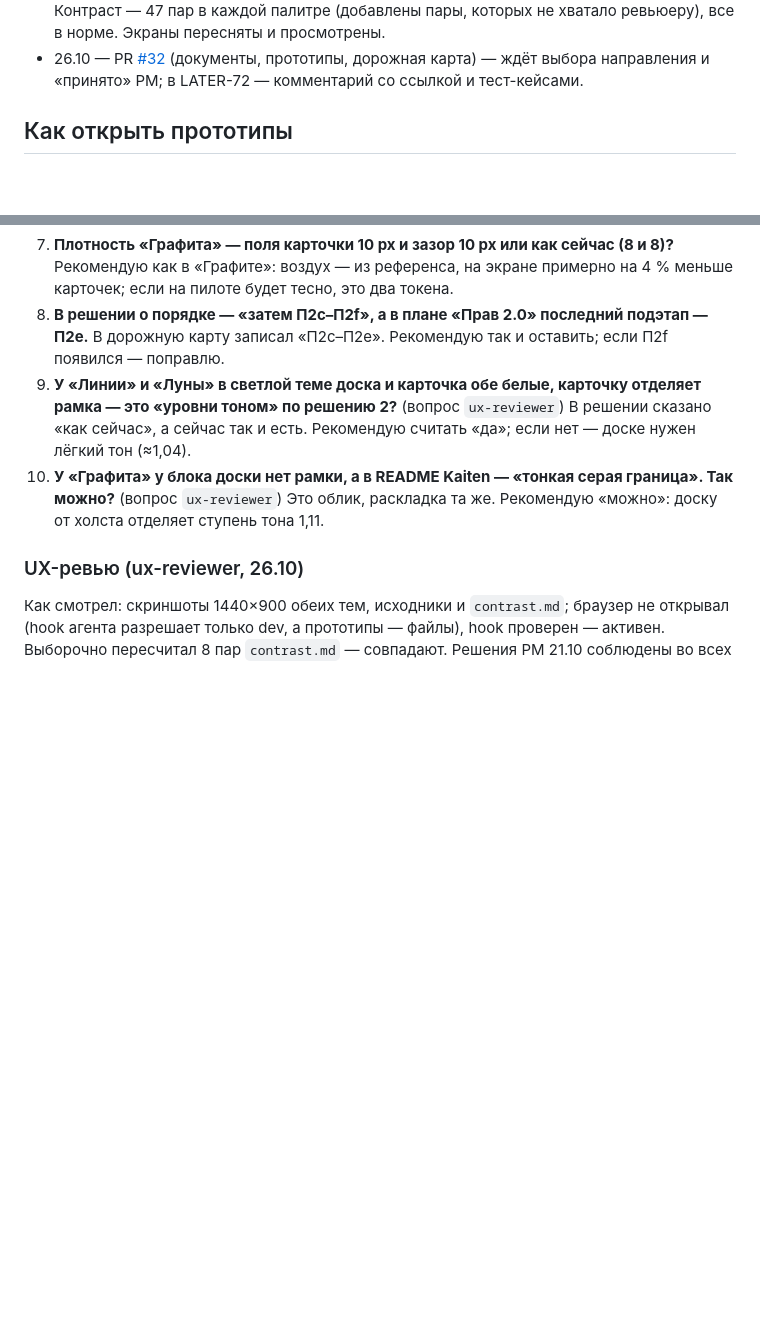
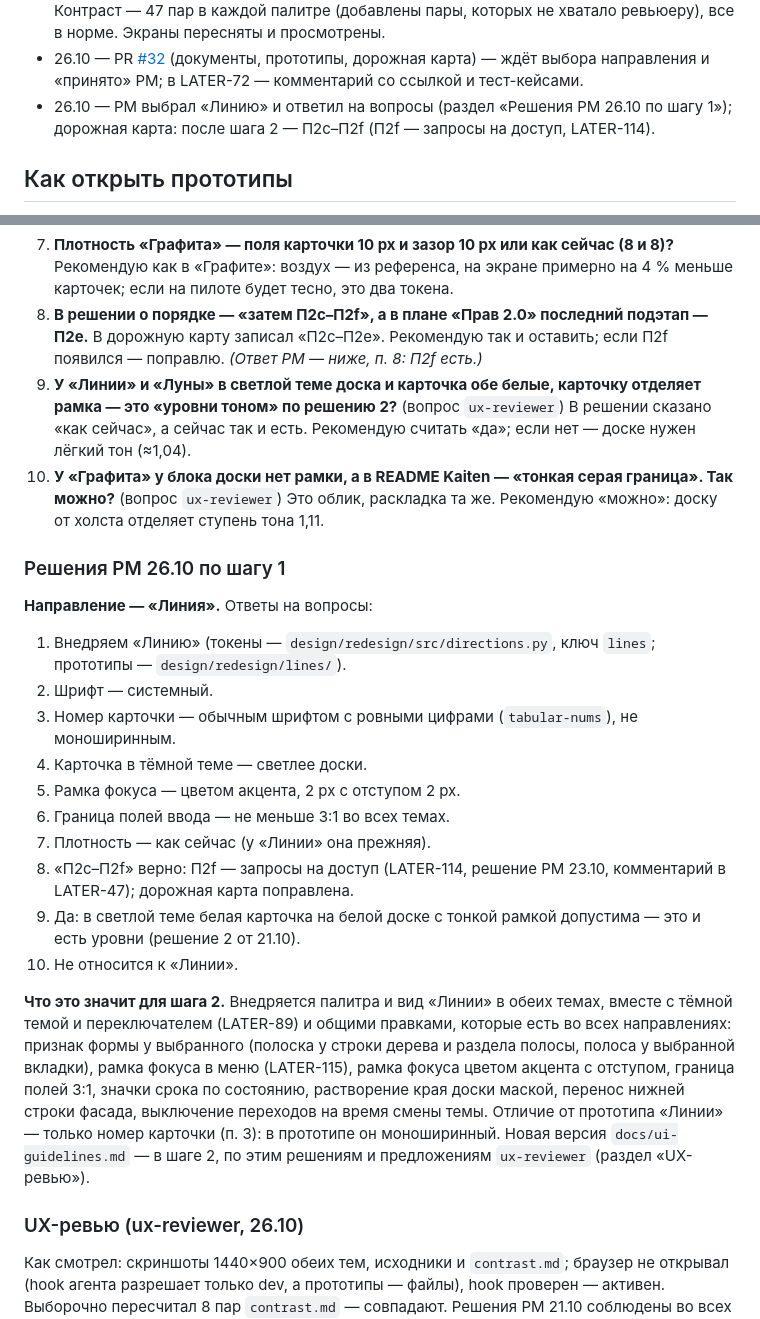
Before and after one commit to luvu1uvu/selen, a Markdown page: docs/stages/redesign.md, 2 parts joined by grey strips. Drawn GitHub-style; blank space fills up the shorter version.

Commit message:
docs: редизайн, шаг 1 — решения PM 26.10: направление «Линия», ответы на вопросы; дорожная карта — П2c–П2f
Co-Authored-By: Claude Opus 5.5 <noreply@anthropic.com>

```diff
--- a/docs/stages/redesign.md
+++ b/docs/stages/redesign.md
@@ -95,6 +95,8 @@ PM (в репозиторий не добавлена). Взято:
   в каждой палитре (добавлены пары, которых не хватало ревьюеру), все в норме. Экраны пересняты и просмотрены.
 - 26.10 — PR [#32](https://github.com/luvu1uvu/selen/pull/32) (документы, прототипы, дорожная карта) — ждёт выбора направления и
   «принято» PM; в LATER-72 — комментарий со ссылкой и тест-кейсами.
+- 26.10 — PM выбрал «Линию» и ответил на вопросы (раздел «Решения PM 26.10 по шагу 1»); дорожная карта: после шага 2 —
+  П2c–П2f (П2f — запросы на доступ, LATER-114).
 
 ## Как открыть прототипы
 
@@ -303,12 +305,34 @@ Kaiten), скругления небольшие. Меняются палитр
 7. **Плотность «Графита» — поля карточки 10 px и зазор 10 px или как сейчас (8 и 8)?** Рекомендую как в «Графите»: воздух —
    из референса, на экране примерно на 4 % меньше карточек; если на пилоте будет тесно, это два токена.
 8. **В решении о порядке — «затем П2c–П2f», а в плане «Прав 2.0» последний подэтап — П2e.** В дорожную карту записал
-   «П2c–П2e». Рекомендую так и оставить; если П2f появился — поправлю.
+   «П2c–П2e». Рекомендую так и оставить; если П2f появился — поправлю. *(Ответ PM — ниже, п. 8: П2f есть.)*
 9. **У «Линии» и «Луны» в светлой теме доска и карточка обе белые, карточку отделяет рамка — это «уровни тоном» по решению
    2?** (вопрос `ux-reviewer`) В решении сказано «как сейчас», а сейчас так и есть. Рекомендую считать «да»; если нет —
    доске нужен лёгкий тон (≈1,04).
 10. **У «Графита» у блока доски нет рамки, а в README Kaiten — «тонкая серая граница». Так можно?** (вопрос `ux-reviewer`)
     Это облик, раскладка та же. Рекомендую «можно»: доску от холста отделяет ступень тона 1,11.
+
+### Решения PM 26.10 по шагу 1
+
+**Направление — «Линия».** Ответы на вопросы:
+1. Внедряем «Линию» (токены — `design/redesign/src/directions.py`, ключ `lines`; прототипы — `design/redesign/lines/`).
+2. Шрифт — системный.
+3. Номер карточки — обычным шрифтом с ровными цифрами (`tabular-nums`), не моноширинным.
+4. Карточка в тёмной теме — светлее доски.
+5. Рамка фокуса — цветом акцента, 2 px с отступом 2 px.
+6. Граница полей ввода — не меньше 3:1 во всех темах.
+7. Плотность — как сейчас (у «Линии» она прежняя).
+8. «П2c–П2f» верно: П2f — запросы на доступ (LATER-114, решение PM 23.10, комментарий в LATER-47); дорожная карта
+   поправлена.
+9. Да: в светлой теме белая карточка на белой доске с тонкой рамкой допустима — это и есть уровни (решение 2 от 21.10).
+10. Не относится к «Линии».
+
+**Что это значит для шага 2.** Внедряется палитра и вид «Линии» в обеих темах, вместе с тёмной темой и переключателем
+(LATER-89) и общими правками, которые есть во всех направлениях: признак формы у выбранного (полоска у строки дерева и
+раздела полосы, полоса у выбранной вкладки), рамка фокуса в меню (LATER-115), рамка фокуса цветом акцента с отступом,
+граница полей 3:1, значки срока по состоянию, растворение края доски маской, перенос нижней строки фасада, выключение
+переходов на время смены темы. Отличие от прототипа «Линии» — только номер карточки (п. 3): в прототипе он моноширинный.
+Новая версия `docs/ui-guidelines.md` — в шаге 2, по этим решениям и предложениям `ux-reviewer` (раздел «UX-ревью»).
 
 ### UX-ревью (ux-reviewer, 26.10)
 
```
Also changed, not shown: docs/roadmap.md (+4 -3 lines), docs/ui-guidelines.md (+3 -1 lines).
